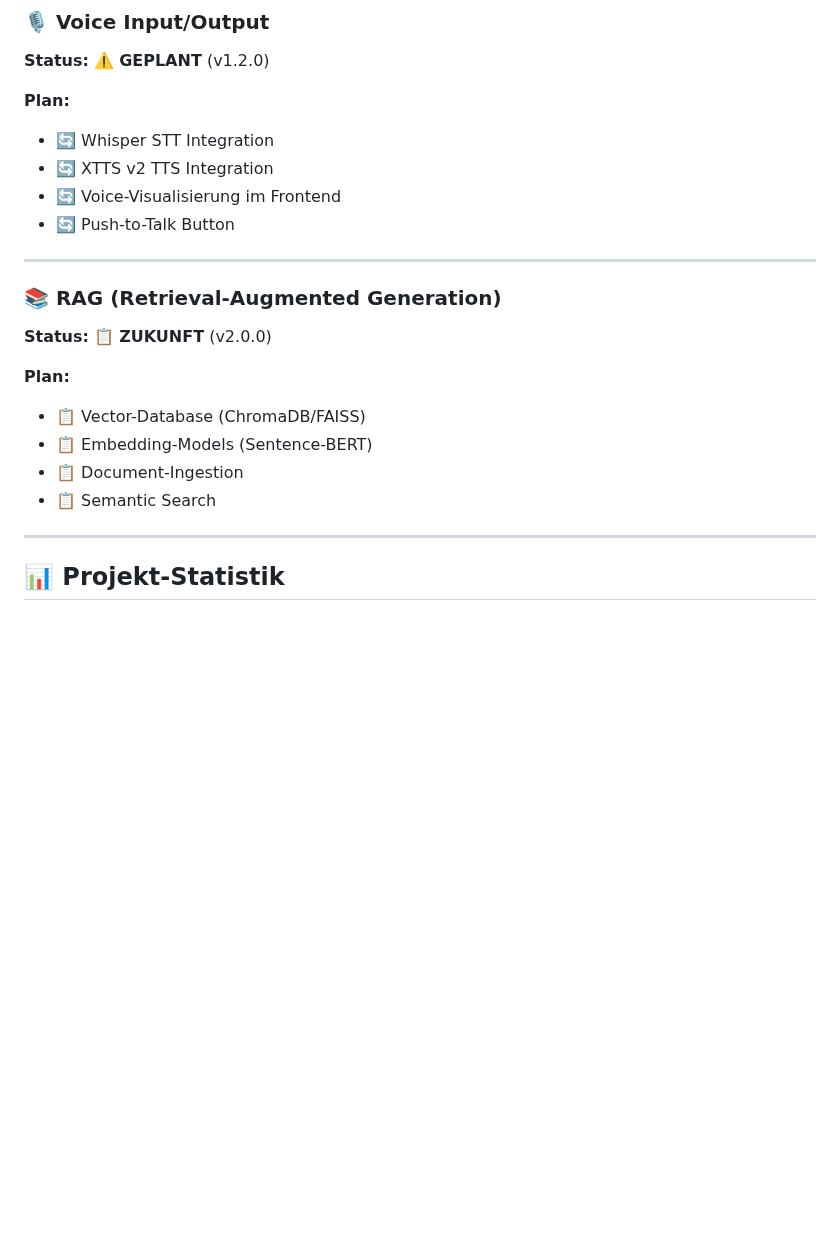
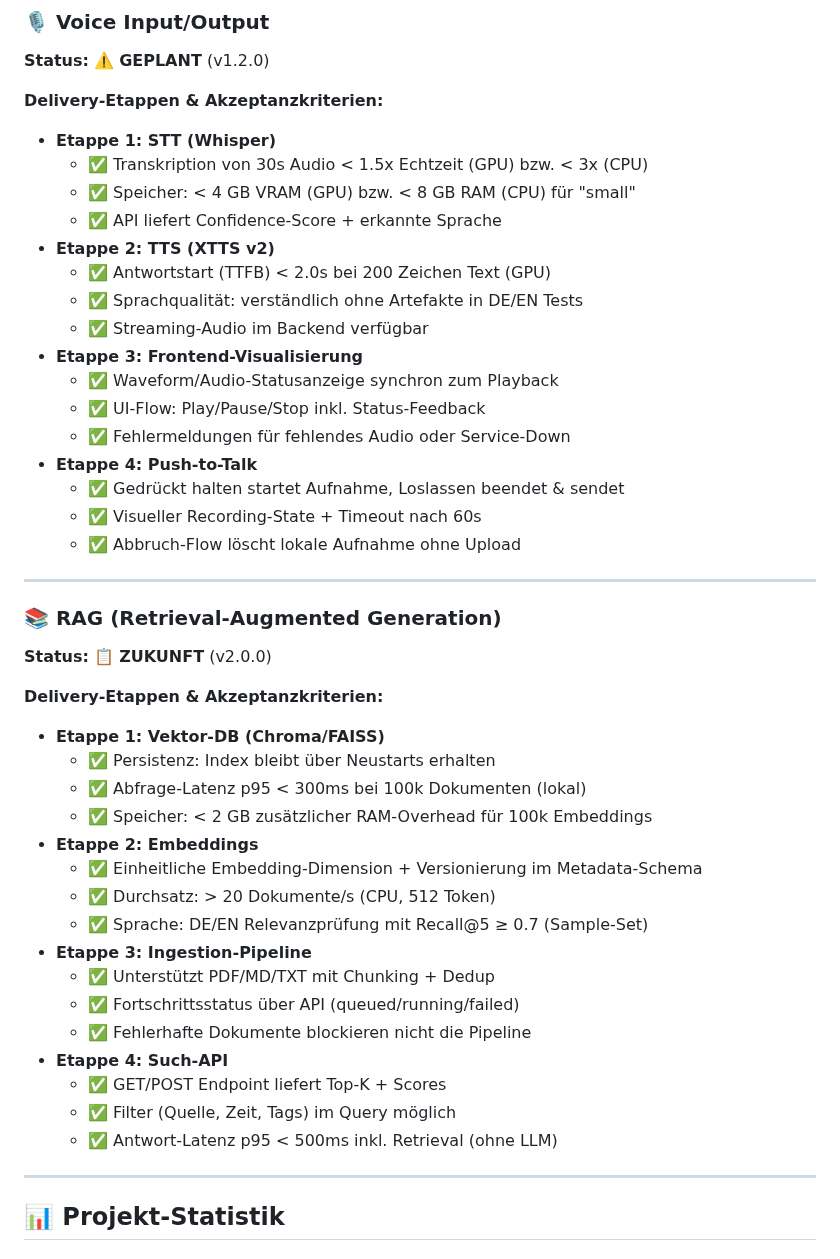
Before and after one commit to Lautloserspieler/JarvisCore, a Markdown page: IMPLEMENTATION_STATUS.md, the part around the change. GitHub-like rendering; blank space fills up the shorter version.

Commit message:
Add delivery stages and acceptance criteria

```diff
--- a/IMPLEMENTATION_STATUS.md
+++ b/IMPLEMENTATION_STATUS.md
@@ -155,11 +155,23 @@ DELETE /api/models/delete          // Modell löschen
 
 **Status:** ⚠️ **GEPLANT** (v1.2.0)
 
-**Plan:**
-- 🔄 Whisper STT Integration
-- 🔄 XTTS v2 TTS Integration
-- 🔄 Voice-Visualisierung im Frontend
-- 🔄 Push-to-Talk Button
+**Delivery-Etappen & Akzeptanzkriterien:**
+- **Etappe 1: STT (Whisper)**
+  - ✅ Transkription von 30s Audio < 1.5x Echtzeit (GPU) bzw. < 3x (CPU)
+  - ✅ Speicher: < 4 GB VRAM (GPU) bzw. < 8 GB RAM (CPU) für "small"
+  - ✅ API liefert Confidence-Score + erkannte Sprache
+- **Etappe 2: TTS (XTTS v2)**
+  - ✅ Antwortstart (TTFB) < 2.0s bei 200 Zeichen Text (GPU)
+  - ✅ Sprachqualität: verständlich ohne Artefakte in DE/EN Tests
+  - ✅ Streaming-Audio im Backend verfügbar
+- **Etappe 3: Frontend-Visualisierung**
+  - ✅ Waveform/Audio-Statusanzeige synchron zum Playback
+  - ✅ UI-Flow: Play/Pause/Stop inkl. Status-Feedback
+  - ✅ Fehlermeldungen für fehlendes Audio oder Service-Down
+- **Etappe 4: Push-to-Talk**
+  - ✅ Gedrückt halten startet Aufnahme, Loslassen beendet & sendet
+  - ✅ Visueller Recording-State + Timeout nach 60s
+  - ✅ Abbruch-Flow löscht lokale Aufnahme ohne Upload
 
 ---
 
@@ -167,11 +179,23 @@ DELETE /api/models/delete          // Modell löschen
 
 **Status:** 📋 **ZUKUNFT** (v2.0.0)
 
-**Plan:**
-- 📋 Vector-Database (ChromaDB/FAISS)
-- 📋 Embedding-Models (Sentence-BERT)
-- 📋 Document-Ingestion
-- 📋 Semantic Search
+**Delivery-Etappen & Akzeptanzkriterien:**
+- **Etappe 1: Vektor-DB (Chroma/FAISS)**
+  - ✅ Persistenz: Index bleibt über Neustarts erhalten
+  - ✅ Abfrage-Latenz p95 < 300ms bei 100k Dokumenten (lokal)
+  - ✅ Speicher: < 2 GB zusätzlicher RAM-Overhead für 100k Embeddings
+- **Etappe 2: Embeddings**
+  - ✅ Einheitliche Embedding-Dimension + Versionierung im Metadata-Schema
+  - ✅ Durchsatz: > 20 Dokumente/s (CPU, 512 Token)
+  - ✅ Sprache: DE/EN Relevanzprüfung mit Recall@5 ≥ 0.7 (Sample-Set)
+- **Etappe 3: Ingestion-Pipeline**
+  - ✅ Unterstützt PDF/MD/TXT mit Chunking + Dedup
+  - ✅ Fortschrittsstatus über API (queued/running/failed)
+  - ✅ Fehlerhafte Dokumente blockieren nicht die Pipeline
+- **Etappe 4: Such-API**
+  - ✅ GET/POST Endpoint liefert Top-K + Scores
+  - ✅ Filter (Quelle, Zeit, Tags) im Query möglich
+  - ✅ Antwort-Latenz p95 < 500ms inkl. Retrieval (ohne LLM)
 
 ---
 
```
